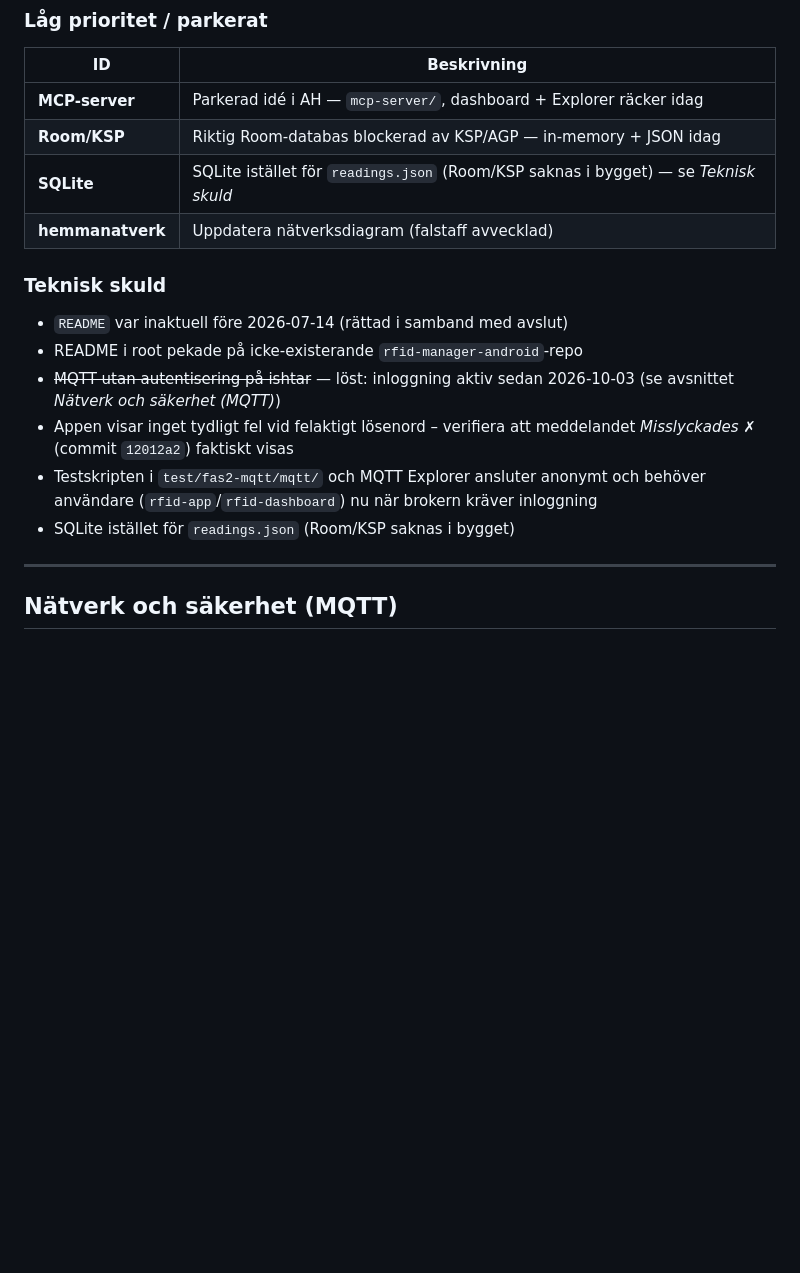
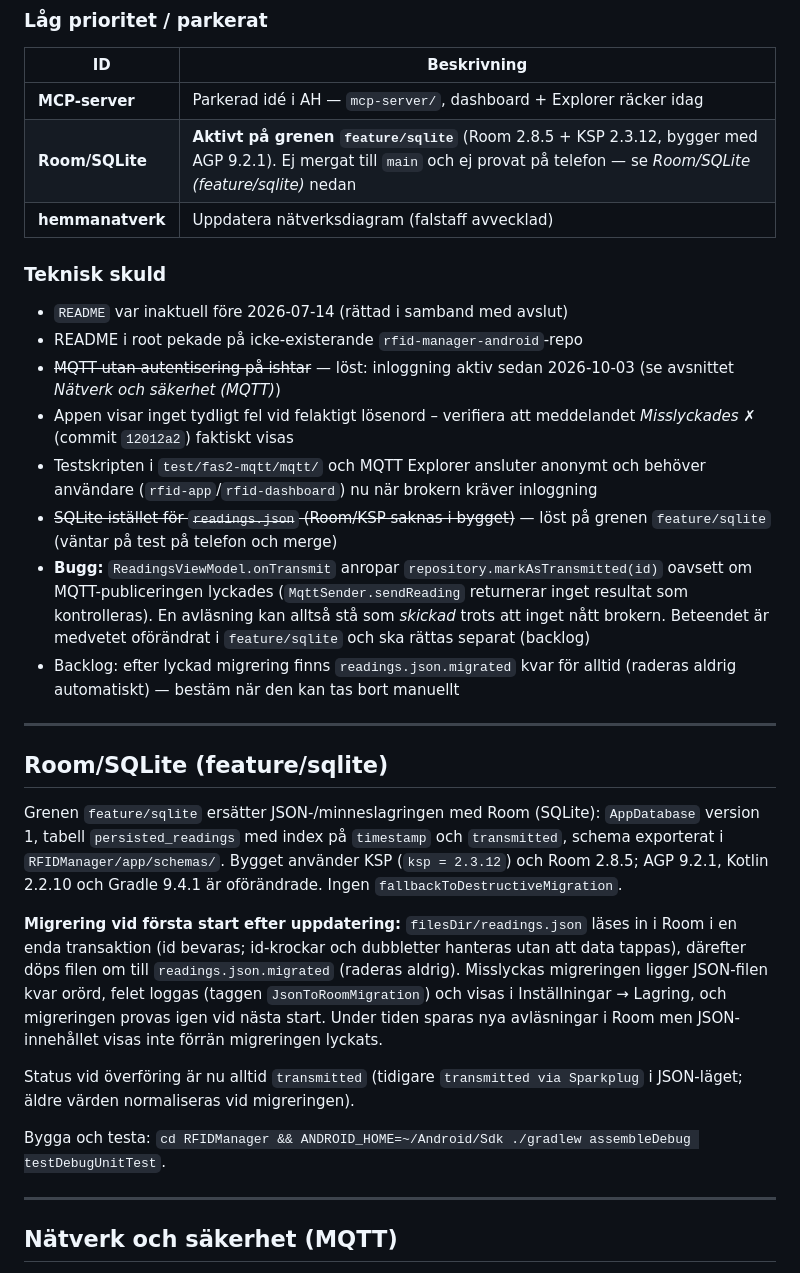
Before and after one commit to JoaBerra/rfid-manager, a Markdown page: README.md, the part around the change. Drawn GitHub-style; blank space fills up the shorter version.

Commit message:
Dokumentation: Room/SQLite aktivt på feature/sqlite, migreringsbeskrivning, backlog för markAsTransmitted-felet

```diff
--- a/README.md
+++ b/README.md
@@ -105,8 +105,7 @@ Prioritera från `wiki/Kanban.md`. Sammanfattning:
 | ID | Beskrivning |
 |----|-------------|
 | **MCP-server** | Parkerad idé i AH — `mcp-server/`, dashboard + Explorer räcker idag |
-| **Room/KSP** | Riktig Room-databas blockerad av KSP/AGP — in-memory + JSON idag |
-| **SQLite** | SQLite istället för `readings.json` (Room/KSP saknas i bygget) — se *Teknisk skuld* |
+| **Room/SQLite** | **Aktivt på grenen `feature/sqlite`** (Room 2.8.5 + KSP 2.3.12, bygger med AGP 9.2.1). Ej mergat till `main` och ej provat på telefon — se *Room/SQLite (feature/sqlite)* nedan |
 | **hemmanatverk** | Uppdatera nätverksdiagram (falstaff avvecklad) |
 
 ### Teknisk skuld
@@ -116,7 +115,21 @@ Prioritera från `wiki/Kanban.md`. Sammanfattning:
 - ~~MQTT utan autentisering på ishtar~~ — löst: inloggning aktiv sedan 2026-10-03 (se avsnittet *Nätverk och säkerhet (MQTT)*)
 - Appen visar inget tydligt fel vid felaktigt lösenord – verifiera att meddelandet *Misslyckades ✗* (commit `12012a2`) faktiskt visas
 - Testskripten i `test/fas2-mqtt/mqtt/` och MQTT Explorer ansluter anonymt och behöver användare (`rfid-app`/`rfid-dashboard`) nu när brokern kräver inloggning
-- SQLite istället för `readings.json` (Room/KSP saknas i bygget)
+- ~~SQLite istället för `readings.json` (Room/KSP saknas i bygget)~~ — löst på grenen `feature/sqlite` (väntar på test på telefon och merge)
+- **Bugg:** `ReadingsViewModel.onTransmit` anropar `repository.markAsTransmitted(id)` oavsett om MQTT-publiceringen lyckades (`MqttSender.sendReading` returnerar inget resultat som kontrolleras). En avläsning kan alltså stå som *skickad* trots att inget nått brokern. Beteendet är medvetet oförändrat i `feature/sqlite` och ska rättas separat (backlog)
+- Backlog: efter lyckad migrering finns `readings.json.migrated` kvar för alltid (raderas aldrig automatiskt) — bestäm när den kan tas bort manuellt
+
+---
+
+## Room/SQLite (feature/sqlite)
+
+Grenen `feature/sqlite` ersätter JSON-/minneslagringen med Room (SQLite): `AppDatabase` version 1, tabell `persisted_readings` med index på `timestamp` och `transmitted`, schema exporterat i `RFIDManager/app/schemas/`. Bygget använder KSP (`ksp = 2.3.12`) och Room 2.8.5; AGP 9.2.1, Kotlin 2.2.10 och Gradle 9.4.1 är oförändrade. Ingen `fallbackToDestructiveMigration`.
+
+**Migrering vid första start efter uppdatering:** `filesDir/readings.json` läses in i Room i en enda transaktion (id bevaras; id-krockar och dubbletter hanteras utan att data tappas), därefter döps filen om till `readings.json.migrated` (raderas aldrig). Misslyckas migreringen ligger JSON-filen kvar orörd, felet loggas (taggen `JsonToRoomMigration`) och visas i Inställningar → Lagring, och migreringen provas igen vid nästa start. Under tiden sparas nya avläsningar i Room men JSON-innehållet visas inte förrän migreringen lyckats.
+
+Status vid överföring är nu alltid `transmitted` (tidigare `transmitted via Sparkplug` i JSON-läget; äldre värden normaliseras vid migreringen).
+
+Bygga och testa: `cd RFIDManager && ANDROID_HOME=~/Android/Sdk ./gradlew assembleDebug testDebugUnitTest`.
 
 ---
 
```
Also changed, not shown: wiki/Release-Notes.md (+12 -1 lines).
